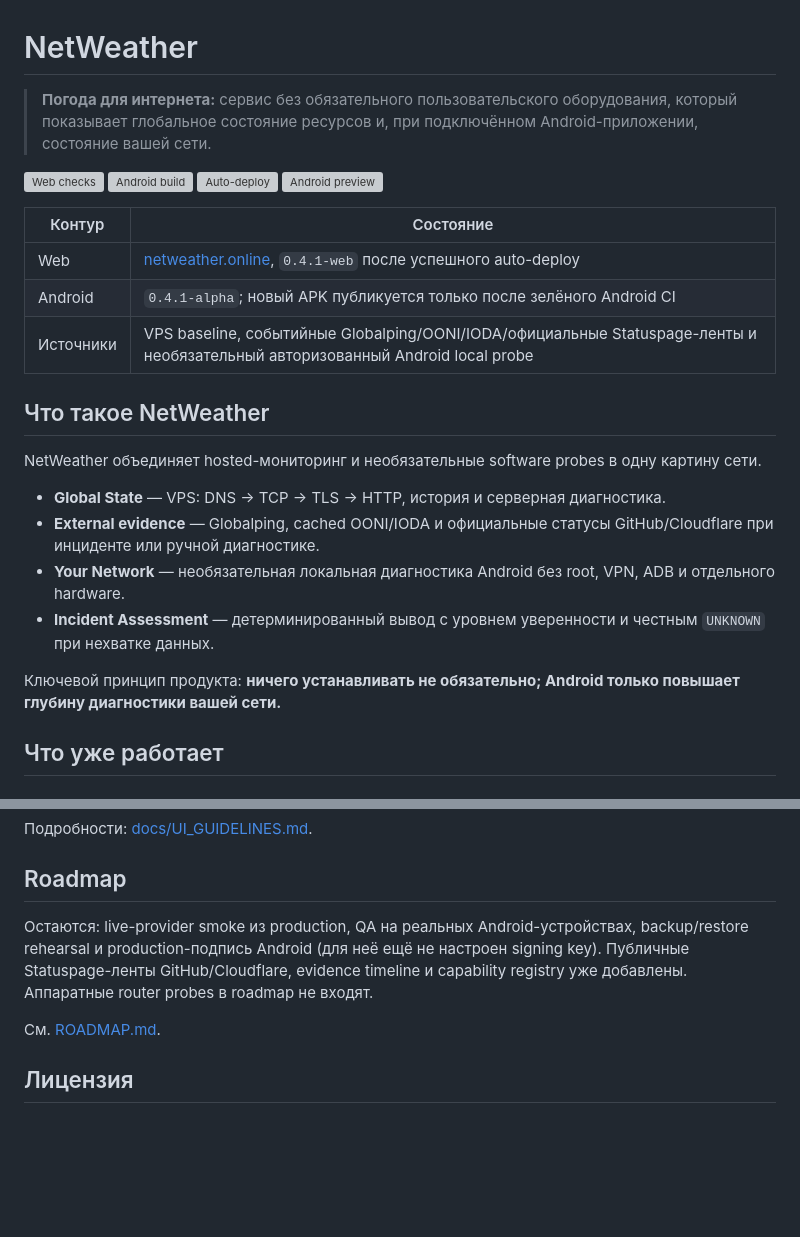
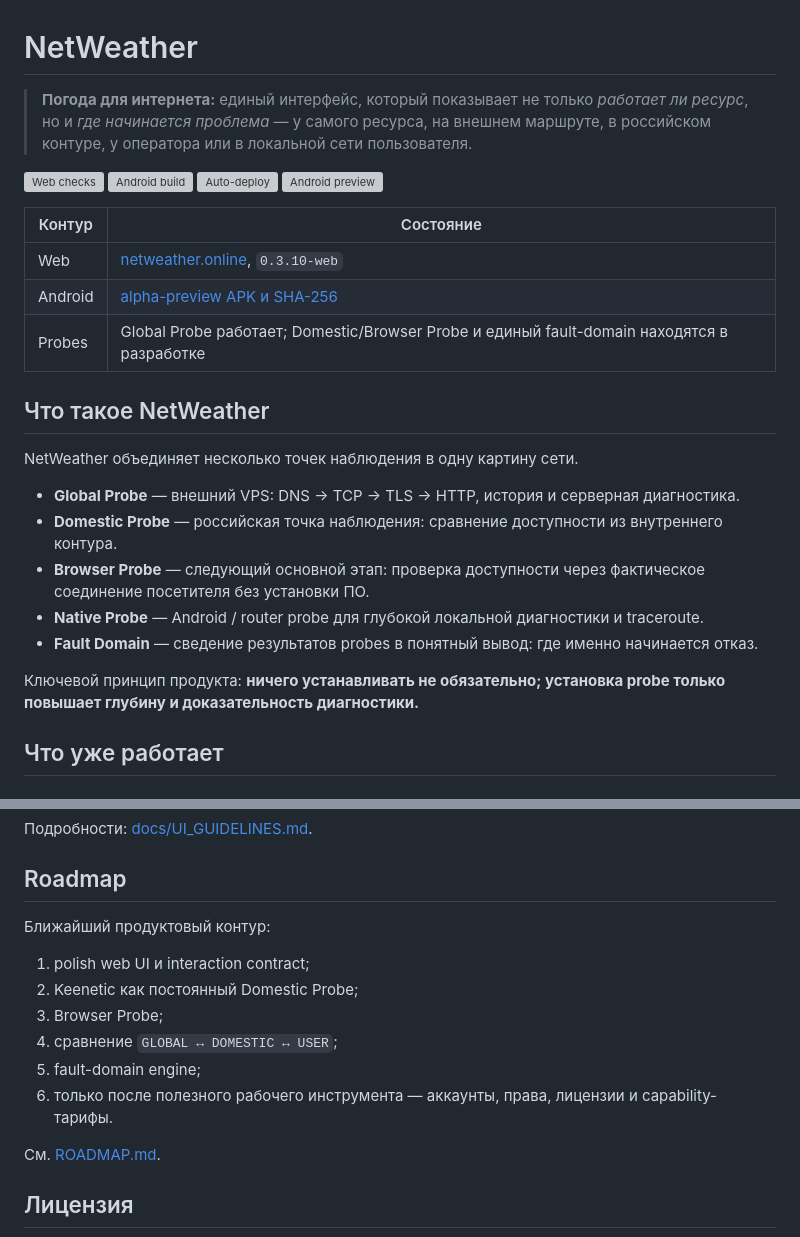
Before and after one commit to OvodokSP/NetWeather, a Markdown page: README.md, 2 parts joined by grey strips. Rendered like a GitHub page; blank space fills up the shorter version; grey boxes are pictures that could not be loaded.

```diff
--- a/README.md
+++ b/README.md
@@ -1,6 +1,6 @@
 # NetWeather
 
-> **Погода для интернета:** сервис без обязательного пользовательского оборудования, который показывает глобальное состояние ресурсов и, при подключённом Android-приложении, состояние вашей сети.
+> **Погода для интернета:** единый интерфейс, который показывает не только *работает ли ресурс*, но и *где начинается проблема* — у самого ресурса, на внешнем маршруте, в российском контуре, у оператора или в локальной сети пользователя.
 
 [![Web checks](https://github.com/OvodokSP/NetWeather/actions/workflows/web-checks.yml/badge.svg?branch=feature%2Fweb-vps-monitoring)](https://github.com/OvodokSP/NetWeather/actions/workflows/web-checks.yml)
 [![Android build](https://github.com/OvodokSP/NetWeather/actions/workflows/build.yml/badge.svg?branch=feature%2Fweb-vps-monitoring)](https://github.com/OvodokSP/NetWeather/actions/workflows/build.yml)
@@ -9,20 +9,21 @@
 
 | Контур | Состояние |
 |---|---|
-| Web | [netweather.online](https://netweather.online), `0.4.1-web` после успешного auto-deploy |
-| Android | `0.4.1-alpha`; новый APK публикуется только после зелёного Android CI |
-| Источники | VPS baseline, событийные Globalping/OONI/IODA/официальные Statuspage-ленты и необязательный авторизованный Android local probe |
+| Web | [netweather.online](https://netweather.online), `0.3.10-web` |
+| Android | [alpha-preview APK и SHA-256](https://github.com/OvodokSP/NetWeather/releases/tag/android-v0.1.0-alpha-preview.1) |
+| Probes | Global Probe работает; Domestic/Browser Probe и единый fault-domain находятся в разработке |
 
 ## Что такое NetWeather
 
-NetWeather объединяет hosted-мониторинг и необязательные software probes в одну картину сети.
+NetWeather объединяет несколько точек наблюдения в одну картину сети.
 
-- **Global State** — VPS: DNS → TCP → TLS → HTTP, история и серверная диагностика.
-- **External evidence** — Globalping, cached OONI/IODA и официальные статусы GitHub/Cloudflare при инциденте или ручной диагностике.
-- **Your Network** — необязательная локальная диагностика Android без root, VPN, ADB и отдельного hardware.
-- **Incident Assessment** — детерминированный вывод с уровнем уверенности и честным `UNKNOWN` при нехватке данных.
+- **Global Probe** — внешний VPS: DNS → TCP → TLS → HTTP, история и серверная диагностика.
+- **Domestic Probe** — российская точка наблюдения: сравнение доступности из внутреннего контура.
+- **Browser Probe** — следующий основной этап: проверка доступности через фактическое соединение посетителя без установки ПО.
+- **Native Probe** — Android / router probe для глубокой локальной диагностики и traceroute.
+- **Fault Domain** — сведение результатов probes в понятный вывод: где именно начинается отказ.
 
-Ключевой принцип продукта: **ничего устанавливать не обязательно; Android только повышает глубину диагностики вашей сети.**
+Ключевой принцип продукта: **ничего устанавливать не обязательно; установка probe только повышает глубину и доказательность диагностики.**
 
 ## Что уже работает
 
@@ -130,7 +129,14 @@ Android:
 
 ## Roadmap
 
-Остаются: live-provider smoke из production, QA на реальных Android-устройствах, backup/restore rehearsal и production-подпись Android (для неё ещё не настроен signing key). Публичные Statuspage-ленты GitHub/Cloudflare, evidence timeline и capability registry уже добавлены. Аппаратные router probes в roadmap не входят.
+Ближайший продуктовый контур:
+
+1. polish web UI и interaction contract;
+2. Keenetic как постоянный Domestic Probe;
+3. Browser Probe;
+4. сравнение `GLOBAL ↔ DOMESTIC ↔ USER`;
+5. fault-domain engine;
+6. только после полезного рабочего инструмента — аккаунты, права, лицензии и capability-тарифы.
 
 См. [ROADMAP.md](ROADMAP.md).
 
```
Also changed, not shown: other parts of README.md (+3 -5 lines).
